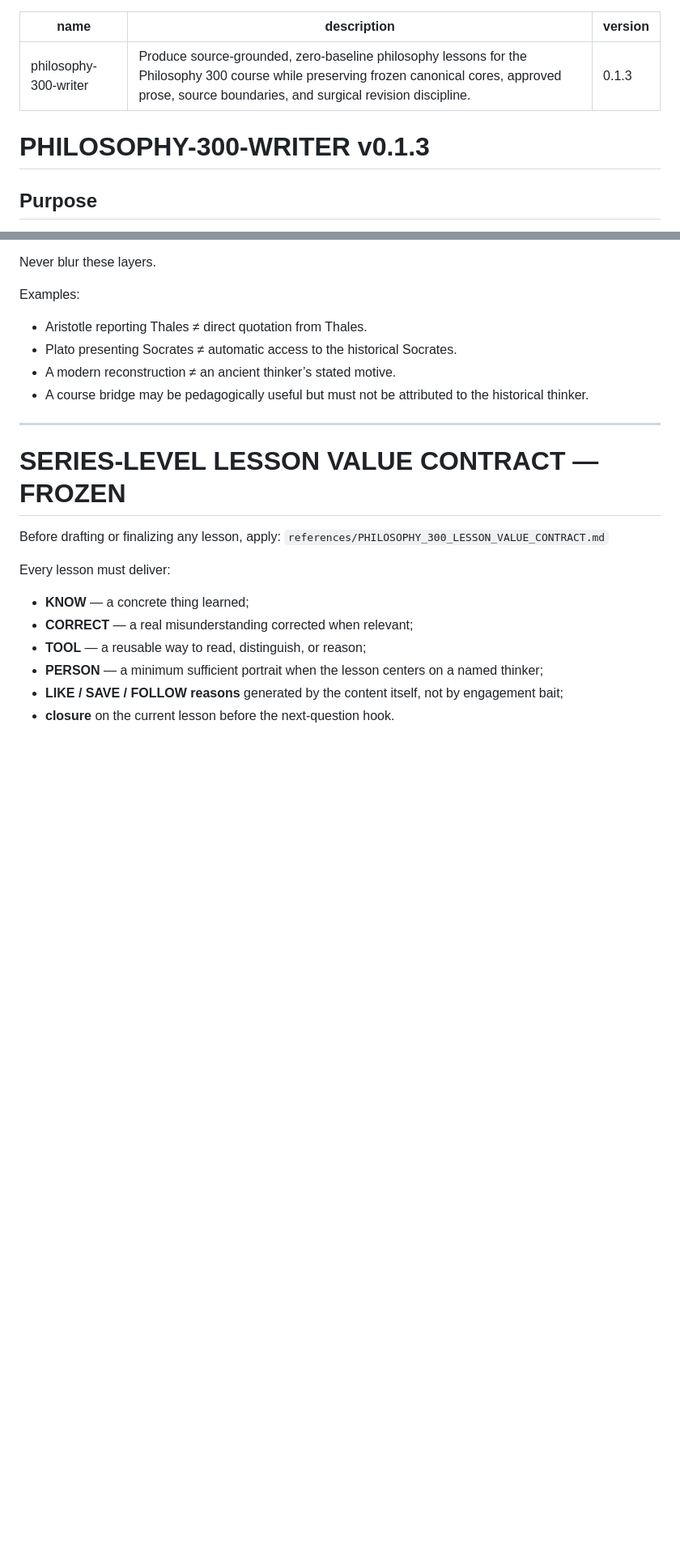
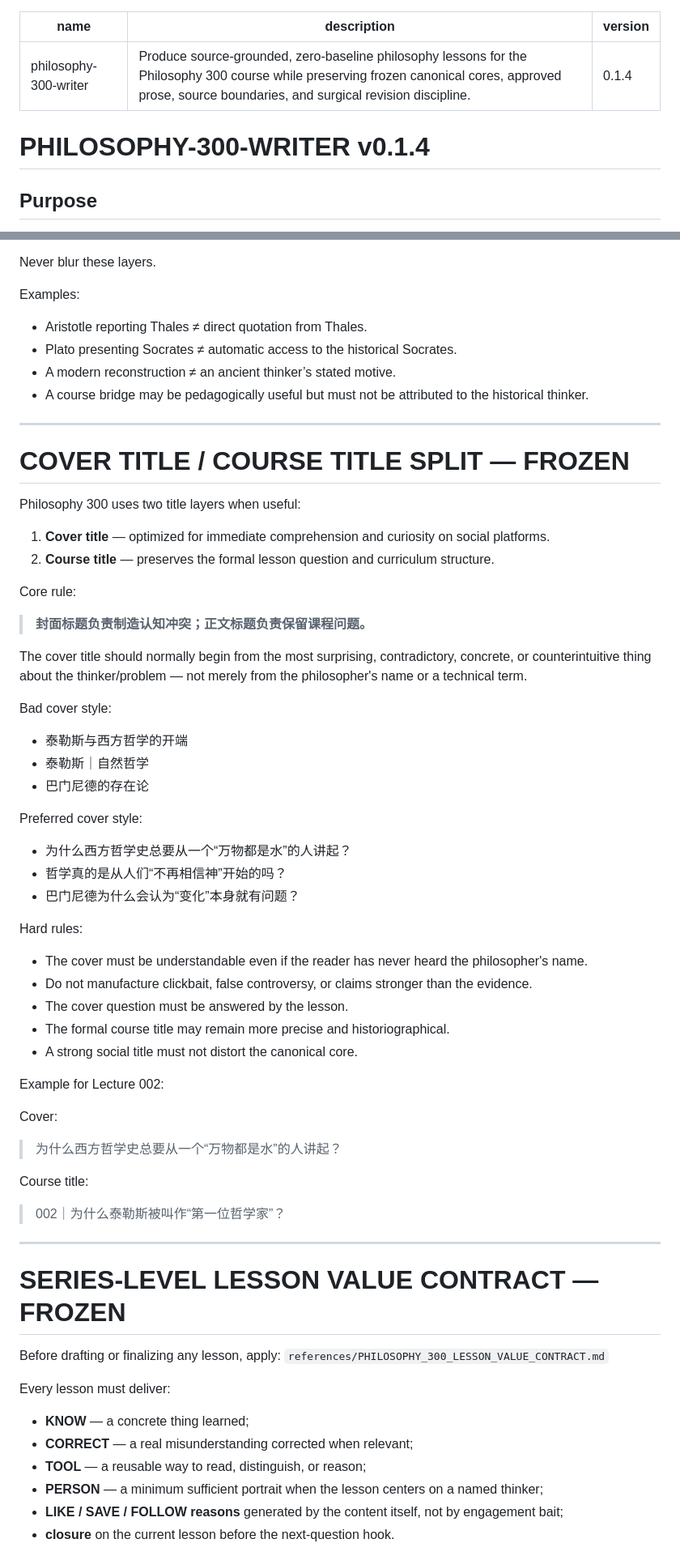
Before and after one commit to ycyfj731-dev/content-research-factory, a Markdown page: skills/philosophy-300-writer/SKILL.md, 2 parts joined by grey strips. Shown at 81% size. Rendered like a GitHub page; blank space fills up the shorter version.

Commit message:
freeze cover-title and course-title split

```diff
--- a/skills/philosophy-300-writer/SKILL.md
+++ b/skills/philosophy-300-writer/SKILL.md
@@ -1,10 +1,10 @@
 ---
 name: philosophy-300-writer
 description: Produce source-grounded, zero-baseline philosophy lessons for the Philosophy 300 course while preserving frozen canonical cores, approved prose, source boundaries, and surgical revision discipline.
-version: 0.1.3
+version: 0.1.4
 ---
 
-# PHILOSOPHY-300-WRITER v0.1.3
+# PHILOSOPHY-300-WRITER v0.1.4
 
 ## Purpose
 
@@ -83,6 +83,46 @@ Examples:
 - Plato presenting Socrates ≠ automatic access to the historical Socrates.
 - A modern reconstruction ≠ an ancient thinker’s stated motive.
 - A course bridge may be pedagogically useful but must not be attributed to the historical thinker.
+
+---
+
+# COVER TITLE / COURSE TITLE SPLIT — FROZEN
+
+Philosophy 300 uses two title layers when useful:
+
+1. **Cover title** — optimized for immediate comprehension and curiosity on social platforms.
+2. **Course title** — preserves the formal lesson question and curriculum structure.
+
+Core rule:
+
+> **封面标题负责制造认知冲突；正文标题负责保留课程问题。**
+
+The cover title should normally begin from the most surprising, contradictory, concrete, or counterintuitive thing about the thinker/problem — not merely from the philosopher's name or a technical term.
+
+Bad cover style:
+- 泰勒斯与西方哲学的开端
+- 泰勒斯｜自然哲学
+- 巴门尼德的存在论
+
+Preferred cover style:
+- 为什么西方哲学史总要从一个“万物都是水”的人讲起？
+- 哲学真的是从人们“不再相信神”开始的吗？
+- 巴门尼德为什么会认为“变化”本身就有问题？
+
+Hard rules:
+- The cover must be understandable even if the reader has never heard the philosopher's name.
+- Do not manufacture clickbait, false controversy, or claims stronger than the evidence.
+- The cover question must be answered by the lesson.
+- The formal course title may remain more precise and historiographical.
+- A strong social title must not distort the canonical core.
+
+Example for Lecture 002:
+
+Cover:
+> 为什么西方哲学史总要从一个“万物都是水”的人讲起？
+
+Course title:
+> 002｜为什么泰勒斯被叫作“第一位哲学家”？
 
 ---
 
```
